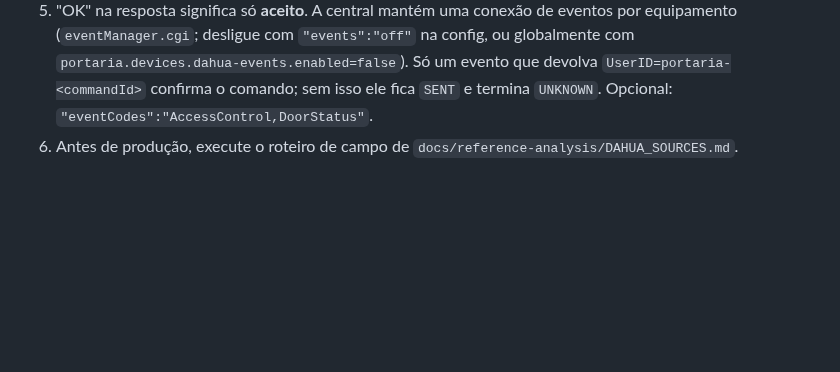
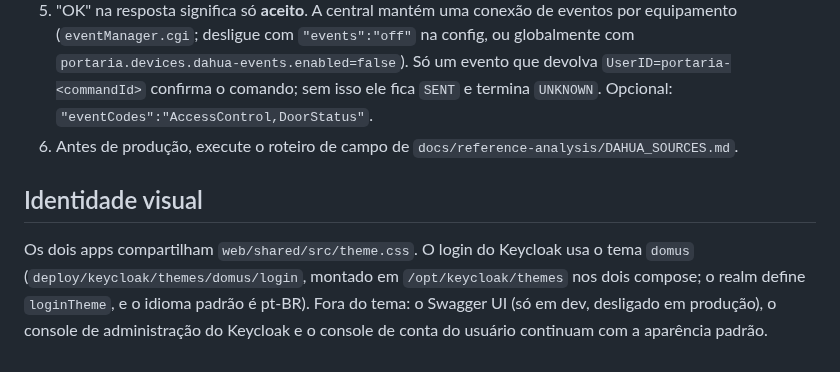
Before and after one commit to Emersondll/Domus-platform, a Markdown page: docs/operations.md, the part around the change. Rendered like a GitHub page; blank space fills up the shorter version.

```diff
--- a/docs/operations.md
+++ b/docs/operations.md
@@ -96,3 +96,8 @@ Dimensionamento do pool: `DB_POOL_SIZE` (padrão 20) + 3 conexões do pool de au
    globalmente com `portaria.devices.dahua-events.enabled=false`). Só um evento que devolva `UserID=portaria-<commandId>` confirma o comando; sem isso ele fica `SENT` e termina `UNKNOWN`.
    Opcional: `"eventCodes":"AccessControl,DoorStatus"`.
 6. Antes de produção, execute o roteiro de campo de `docs/reference-analysis/DAHUA_SOURCES.md`.
+
+## Identidade visual
+Os dois apps compartilham `web/shared/src/theme.css`. O login do Keycloak usa o tema `domus` (`deploy/keycloak/themes/domus/login`, montado em
+`/opt/keycloak/themes` nos dois compose; o realm define `loginTheme`, e o idioma padrão é pt-BR). Fora do tema: o Swagger UI (só em dev, desligado
+em produção), o console de administração do Keycloak e o console de conta do usuário continuam com a aparência padrão.
```
Also changed, not shown: README.md (+4 -0 lines), docs/images/keycloak-login.png (added), 8 other files.
